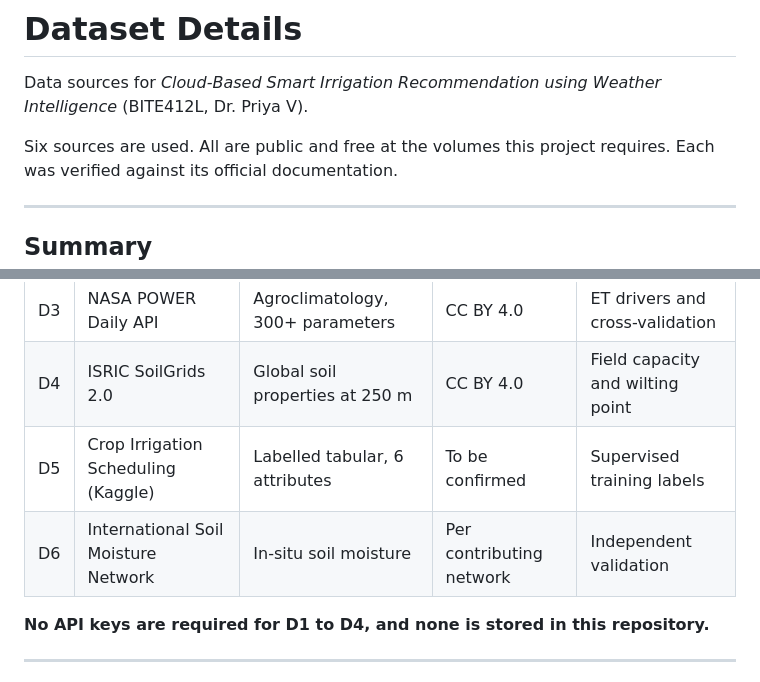
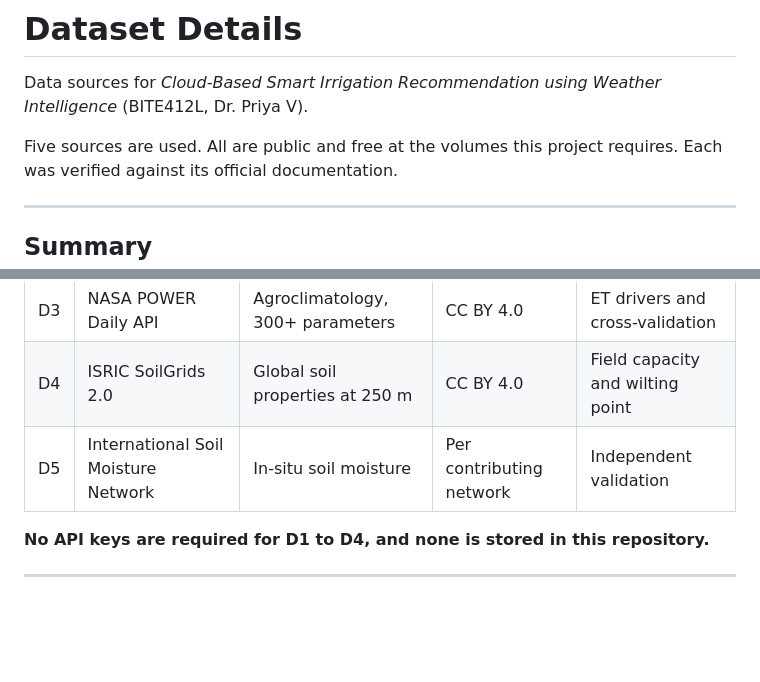
Before and after one commit to aarush093/SmartIrrigation_Azure_Cloud_Project_2026, a Markdown page: dataset/README.md, 2 parts joined by grey strips. GitHub-like rendering; blank space fills up the shorter version.

```diff
--- a/dataset/README.md
+++ b/dataset/README.md
@@ -3,7 +3,7 @@
 Data sources for *Cloud-Based Smart Irrigation Recommendation using Weather
 Intelligence* (BITE412L, Dr. Priya V).
 
-Six sources are used. All are public and free at the volumes this project
+Five sources are used. All are public and free at the volumes this project
 requires. Each was verified against its official documentation.
 
 ---
@@ -16,8 +16,7 @@ requires. Each was verified against its official documentation.
 | D2 | Open-Meteo Historical Archive | ERA5 / ERA5-Land reanalysis | CC BY 4.0 | Model training corpus |
 | D3 | NASA POWER Daily API | Agroclimatology, 300+ parameters | CC BY 4.0 | ET drivers and cross-validation |
 | D4 | ISRIC SoilGrids 2.0 | Global soil properties at 250 m | CC BY 4.0 | Field capacity and wilting point |
-| D5 | Crop Irrigation Scheduling (Kaggle) | Labelled tabular, 6 attributes | To be confirmed | Supervised training labels |
-| D6 | International Soil Moisture Network | In-situ soil moisture | Per contributing network | Independent validation |
+| D5 | International Soil Moisture Network | In-situ soil moisture | Per contributing network | Independent validation |
 
 **No API keys are required for D1 to D4, and none is stored in this repository.**
 
```
Also changed, not shown: other parts of dataset/README.md (+3 -25 lines).
